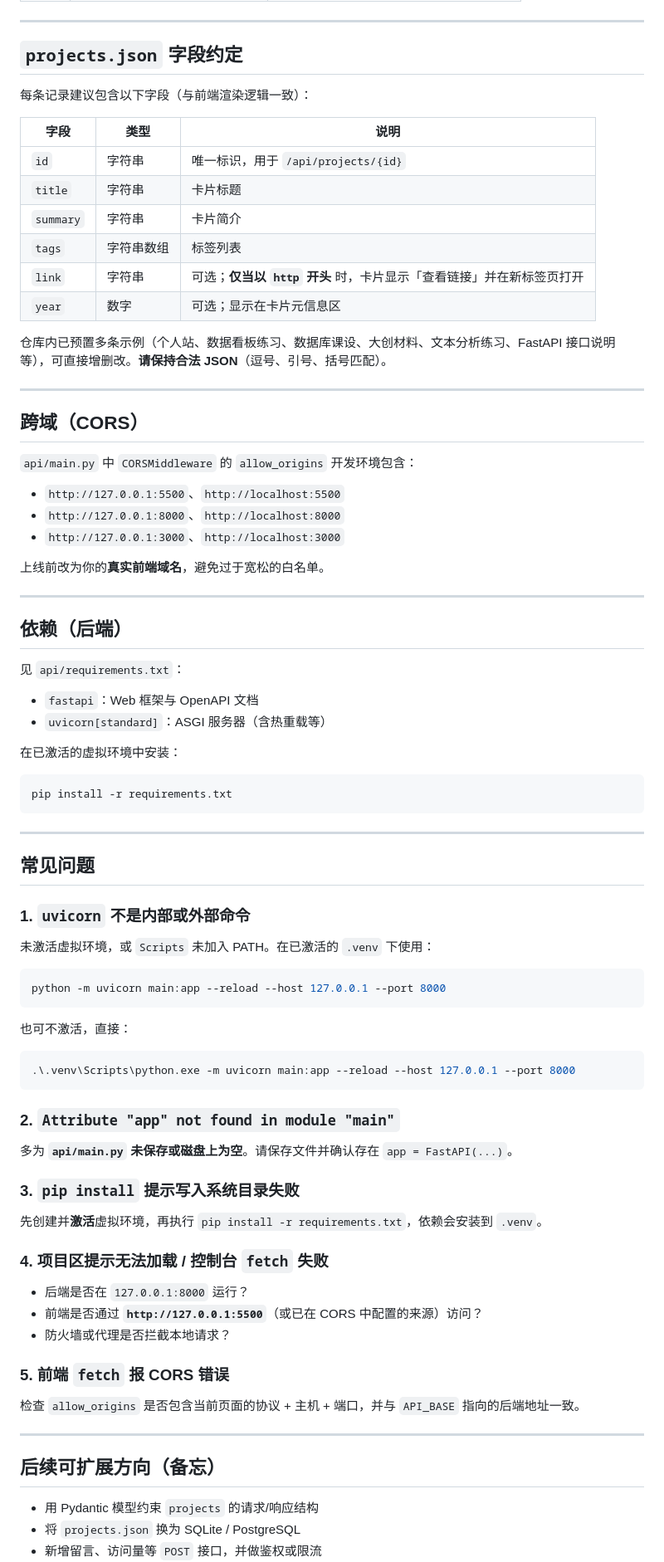
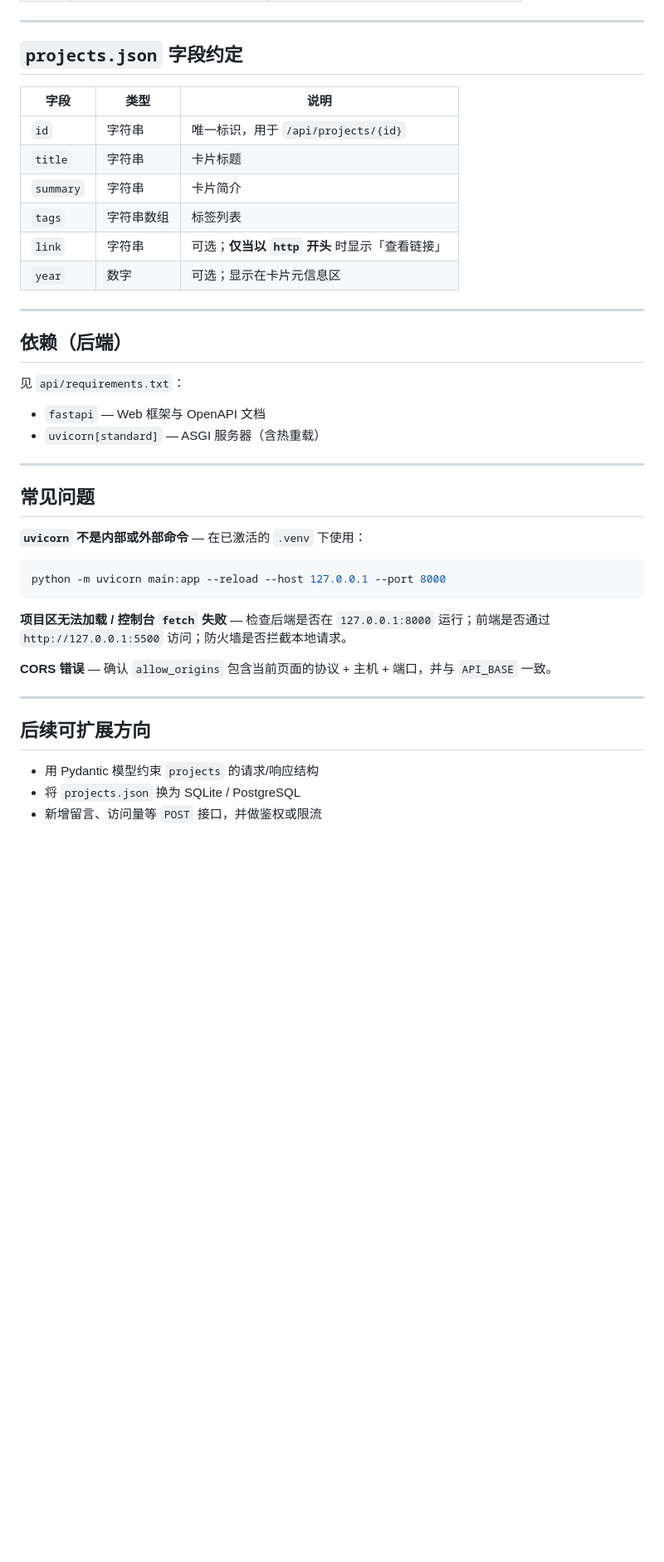
Before and after one commit to huxiaoman01/my_website, a Markdown page: README.md, the part around one of its changes. Shown at 83% size. Rendered like a GitHub page; blank space fills up the shorter version.

````diff
--- a/README.md
+++ b/README.md
@@ -108,30 +152,14 @@ python -m http.server 5500
 
 ## `projects.json` 字段约定
 
-每条记录建议包含以下字段（与前端渲染逻辑一致）：
-
 | 字段 | 类型 | 说明 |
 |------|------|------|
 | `id` | 字符串 | 唯一标识，用于 `/api/projects/{id}` |
 | `title` | 字符串 | 卡片标题 |
 | `summary` | 字符串 | 卡片简介 |
 | `tags` | 字符串数组 | 标签列表 |
-| `link` | 字符串 | 可选；**仅当以 `http` 开头** 时，卡片显示「查看链接」并在新标签页打开 |
+| `link` | 字符串 | 可选；**仅当以 `http` 开头** 时显示「查看链接」 |
 | `year` | 数字 | 可选；显示在卡片元信息区 |
-
-仓库内已预置多条示例（个人站、数据看板练习、数据库课设、大创材料、文本分析练习、FastAPI 接口说明等），可直接增删改。**请保持合法 JSON**（逗号、引号、括号匹配）。
-
----
-
-## 跨域（CORS）
-
-`api/main.py` 中 `CORSMiddleware` 的 `allow_origins` 开发环境包含：
-
-- `http://127.0.0.1:5500`、`http://localhost:5500`
-- `http://127.0.0.1:8000`、`http://localhost:8000`
-- `http://127.0.0.1:3000`、`http://localhost:3000`
-
-上线前改为你的**真实前端域名**，避免过于宽松的白名单。
 
 ---
 
@@ -139,54 +167,26 @@ python -m http.server 5500
 
 见 `api/requirements.txt`：
 
-- `fastapi`：Web 框架与 OpenAPI 文档
-- `uvicorn[standard]`：ASGI 服务器（含热重载等）
-
-在已激活的虚拟环境中安装：
-
-```powershell
-pip install -r requirements.txt
-```
+- `fastapi` — Web 框架与 OpenAPI 文档
+- `uvicorn[standard]` — ASGI 服务器（含热重载）
 
 ---
 
 ## 常见问题
 
-### 1. `uvicorn` 不是内部或外部命令
-
-未激活虚拟环境，或 `Scripts` 未加入 PATH。在已激活的 `.venv` 下使用：
+**`uvicorn` 不是内部或外部命令** — 在已激活的 `.venv` 下使用：
 
 ```powershell
 python -m uvicorn main:app --reload --host 127.0.0.1 --port 8000
 ```
 
-也可不激活，直接：
+**项目区无法加载 / 控制台 `fetch` 失败** — 检查后端是否在 `127.0.0.1:8000` 运行；前端是否通过 `http://127.0.0.1:5500` 访问；防火墙是否拦截本地请求。
 
-```powershell
-.\.venv\Scripts\python.exe -m uvicorn main:app --reload --host 127.0.0.1 --port 8000
-```
-
-### 2. `Attribute "app" not found in module "main"`
-
-多为 **`api/main.py` 未保存或磁盘上为空**。请保存文件并确认存在 `app = FastAPI(...)`。
-
-### 3. `pip install` 提示写入系统目录失败
-
-先创建并**激活**虚拟环境，再执行 `pip install -r requirements.txt`，依赖会安装到 `.venv`。
-
-### 4. 项目区提示无法加载 / 控制台 `fetch` 失败
-
-- 后端是否在 `127.0.0.1:8000` 运行？
-- 前端是否通过 **`http://127.0.0.1:5500`**（或已在 CORS 中配置的来源）访问？
-- 防火墙或代理是否拦截本地请求？
-
-### 5. 前端 `fetch` 报 CORS 错误
-
-检查 `allow_origins` 是否包含当前页面的协议 + 主机 + 端口，并与 `API_BASE` 指向的后端地址一致。
+**CORS 错误** — 确认 `allow_origins` 包含当前页面的协议 + 主机 + 端口，并与 `API_BASE` 一致。
 
 ---
 
-## 后续可扩展方向（备忘）
+## 后续可扩展方向
 
 - 用 Pydantic 模型约束 `projects` 的请求/响应结构
 - 将 `projects.json` 换为 SQLite / PostgreSQL
````
Also changed, not shown: other parts of README.md (+81 -37 lines).
